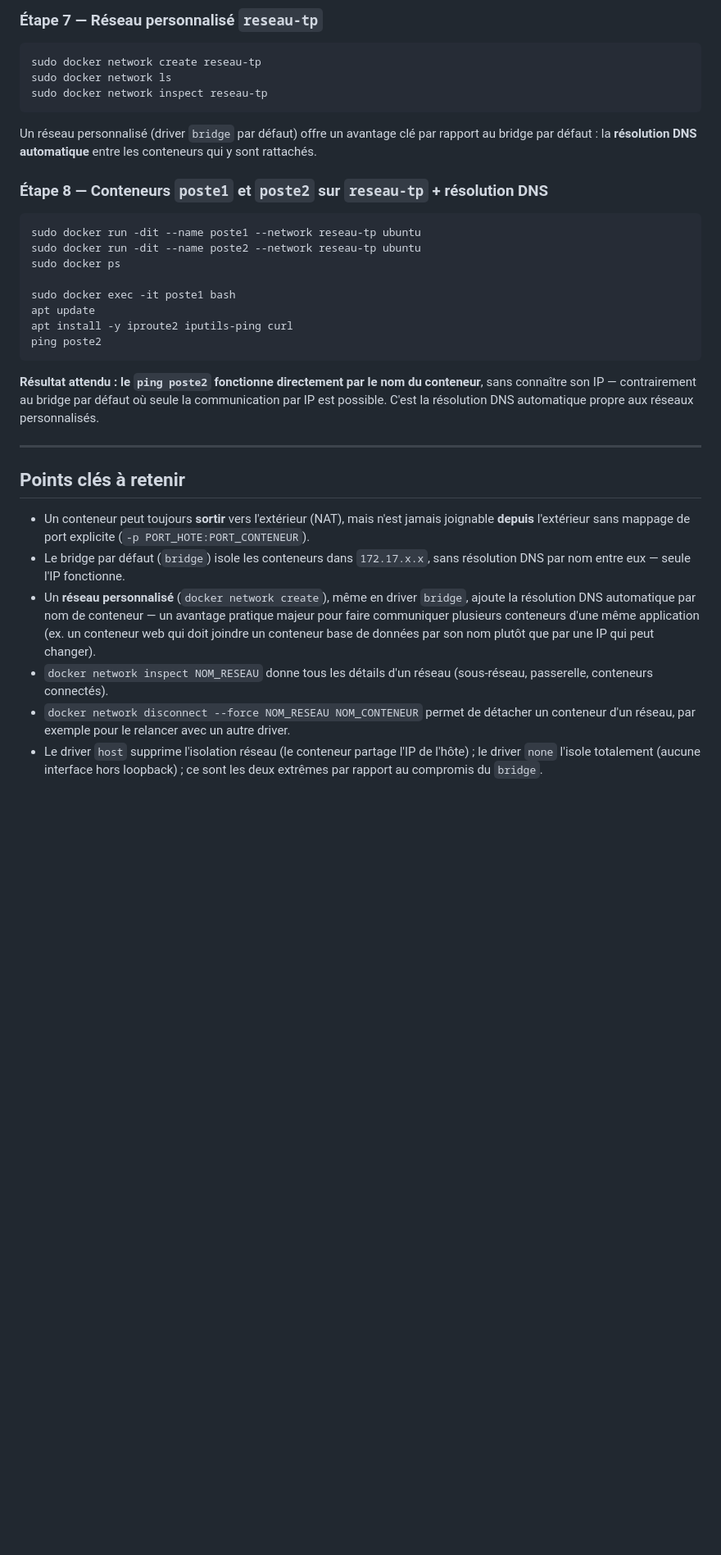
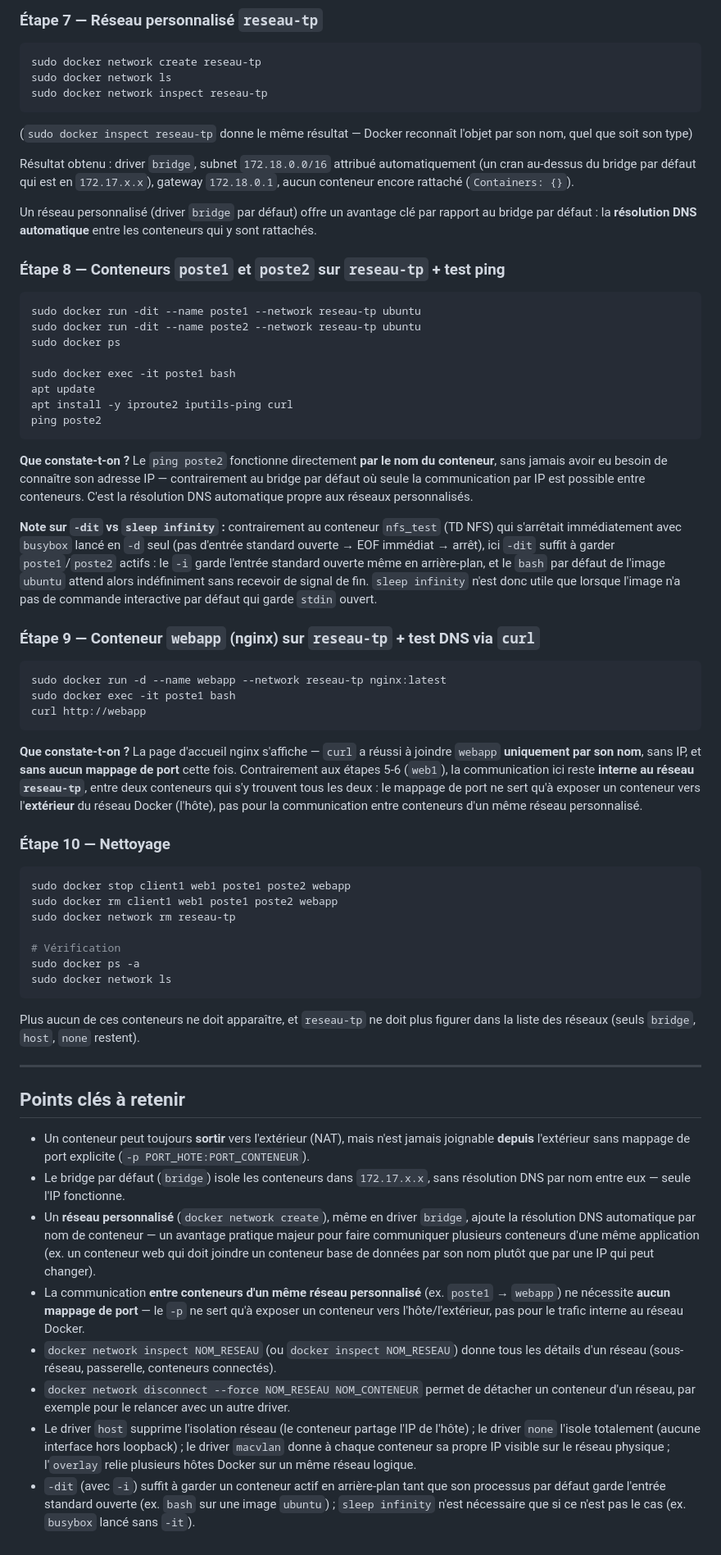
Before and after one commit to JuneSulger/Cours, a Markdown page: Docker/Docker_Réseaux.md, the part around one of its changes. Shown at 82% size. Drawn GitHub-style; blank space fills up the shorter version.

````diff
--- a/Docker/Docker_Réseaux.md
+++ b/Docker/Docker_Réseaux.md
@@ -96,9 +150,13 @@ sudo docker network ls
 sudo docker network inspect reseau-tp
 ```
 
+(`sudo docker inspect reseau-tp` donne le même résultat — Docker reconnaît l'objet par son nom, quel que soit son type)
+
+Résultat obtenu : driver `bridge`, subnet `172.18.0.0/16` attribué automatiquement (un cran au-dessus du bridge par défaut qui est en `172.17.x.x`), gateway `172.18.0.1`, aucun conteneur encore rattaché (`Containers: {}`).
+
 Un réseau personnalisé (driver `bridge` par défaut) offre un avantage clé par rapport au bridge par défaut : la **résolution DNS automatique** entre les conteneurs qui y sont rattachés.
 
-### Étape 8 — Conteneurs `poste1` et `poste2` sur `reseau-tp` + résolution DNS
+### Étape 8 — Conteneurs `poste1` et `poste2` sur `reseau-tp` + test ping
 
 ```bash
 sudo docker run -dit --name poste1 --network reseau-tp ubuntu
@@ -111,7 +169,33 @@ apt install -y iproute2 iputils-ping curl
 ping poste2
 ```
 
-**Résultat attendu : le `ping poste2` fonctionne directement par le nom du conteneur**, sans connaître son IP — contrairement au bridge par défaut où seule la communication par IP est possible. C'est la résolution DNS automatique propre aux réseaux personnalisés.
+**Que constate-t-on ?** Le `ping poste2` fonctionne directement **par le nom du conteneur**, sans jamais avoir eu besoin de connaître son adresse IP — contrairement au bridge par défaut où seule la communication par IP est possible entre conteneurs. C'est la résolution DNS automatique propre aux réseaux personnalisés.
+
+**Note sur `-dit` vs `sleep infinity` :** contrairement au conteneur `nfs_test` (TD NFS) qui s'arrêtait immédiatement avec `busybox` lancé en `-d` seul (pas d'entrée standard ouverte → EOF immédiat → arrêt), ici `-dit` suffit à garder `poste1`/`poste2` actifs : le `-i` garde l'entrée standard ouverte même en arrière-plan, et le `bash` par défaut de l'image `ubuntu` attend alors indéfiniment sans recevoir de signal de fin. `sleep infinity` n'est donc utile que lorsque l'image n'a pas de commande interactive par défaut qui garde `stdin` ouvert.
+
+### Étape 9 — Conteneur `webapp` (nginx) sur `reseau-tp` + test DNS via `curl`
+
+```bash
+sudo docker run -d --name webapp --network reseau-tp nginx:latest
+sudo docker exec -it poste1 bash
+curl http://webapp
+```
+
+**Que constate-t-on ?** La page d'accueil nginx s'affiche — `curl` a réussi à joindre `webapp` **uniquement par son nom**, sans IP, et **sans aucun mappage de port** cette fois. Contrairement aux étapes 5-6 (`web1`), la communication ici reste **interne au réseau `reseau-tp`**, entre deux conteneurs qui s'y trouvent tous les deux : le mappage de port ne sert qu'à exposer un conteneur vers l'**extérieur** du réseau Docker (l'hôte), pas pour la communication entre conteneurs d'un même réseau personnalisé.
+
+### Étape 10 — Nettoyage
+
+```bash
+sudo docker stop client1 web1 poste1 poste2 webapp
+sudo docker rm client1 web1 poste1 poste2 webapp
+sudo docker network rm reseau-tp
+
+# Vérification
+sudo docker ps -a
+sudo docker network ls
+```
+
+Plus aucun de ces conteneurs ne doit apparaître, et `reseau-tp` ne doit plus figurer dans la liste des réseaux (seuls `bridge`, `host`, `none` restent).
 
 ---
 
@@ -120,6 +204,8 @@ ping poste2
 - Un conteneur peut toujours **sortir** vers l'extérieur (NAT), mais n'est jamais joignable **depuis** l'extérieur sans mappage de port explicite (`-p PORT_HOTE:PORT_CONTENEUR`).
 - Le bridge par défaut (`bridge`) isole les conteneurs dans `172.17.x.x`, sans résolution DNS par nom entre eux — seule l'IP fonctionne.
 - Un **réseau personnalisé** (`docker network create`), même en driver `bridge`, ajoute la résolution DNS automatique par nom de conteneur — un avantage pratique majeur pour faire communiquer plusieurs conteneurs d'une même application (ex. un conteneur web qui doit joindre un conteneur base de données par son nom plutôt que par une IP qui peut changer).
-- `docker network inspect NOM_RESEAU` donne tous les détails d'un réseau (sous-réseau, passerelle, conteneurs connectés).
+- La communication **entre conteneurs d'un même réseau personnalisé** (ex. `poste1` → `webapp`) ne nécessite **aucun mappage de port** — le `-p` ne sert qu'à exposer un conteneur vers l'hôte/l'extérieur, pas pour le trafic interne au réseau Docker.
+- `docker network inspect NOM_RESEAU` (ou `docker inspect NOM_RESEAU`) donne tous les détails d'un réseau (sous-réseau, passerelle, conteneurs connectés).
 - `docker network disconnect --force NOM_RESEAU NOM_CONTENEUR` permet de détacher un conteneur d'un réseau, par exemple pour le relancer avec un autre driver.
-- Le driver `host` supprime l'isolation réseau (le conteneur partage l'IP de l'hôte) ; le driver `none` l'isole totalement (aucune interface hors loopback) ; ce sont les deux extrêmes par rapport au compromis du `bridge`.
+- Le driver `host` supprime l'isolation réseau (le conteneur partage l'IP de l'hôte) ; le driver `none` l'isole totalement (aucune interface hors loopback) ; le driver `macvlan` donne à chaque conteneur sa propre IP visible sur le réseau physique ; l'`overlay` relie plusieurs hôtes Docker sur un même réseau logique.
+- `-dit` (avec `-i`) suffit à garder un conteneur actif en arrière-plan tant que son processus par défaut garde l'entrée standard ouverte (ex. `bash` sur une image `ubuntu`) ; `sleep infinity` n'est nécessaire que si ce n'est pas le cas (ex. `busybox` lancé sans `-it`).
````
Also changed, not shown: other parts of Docker/Docker_Réseaux.md (+66 -12 lines).
